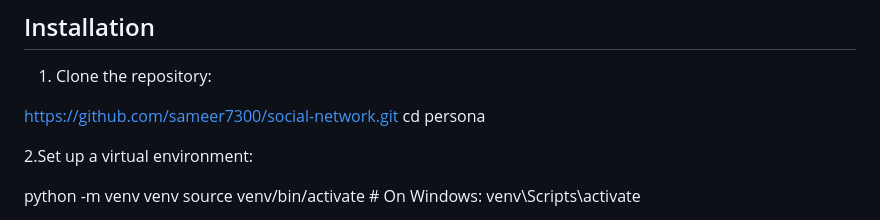
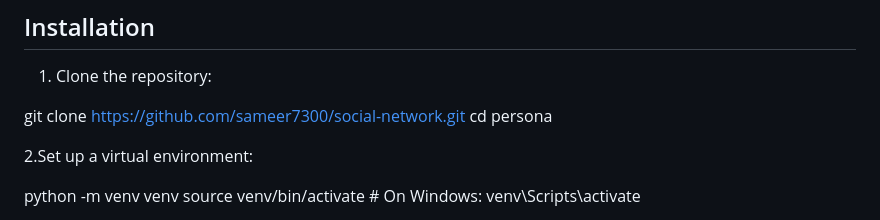
Before and after one commit to sameer7300/social_network, a Markdown page: README.md, the part around the change. GitHub-like rendering.

```diff
--- a/README.md
+++ b/README.md
@@ -52,7 +52,7 @@ Persona is a room-based discussion web application built with Django. Users can
 
 1. Clone the repository:
 
-  https://github.com/sameer7300/social-network.git
+ git clone https://github.com/sameer7300/social-network.git
   cd persona
 
 2.Set up a virtual environment:
```
